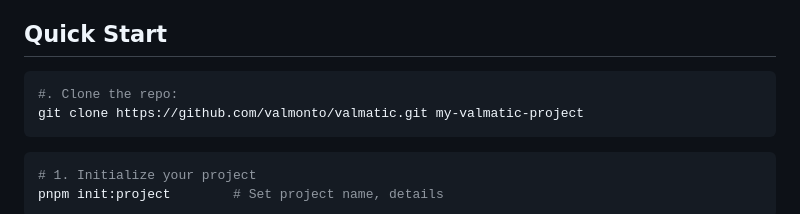
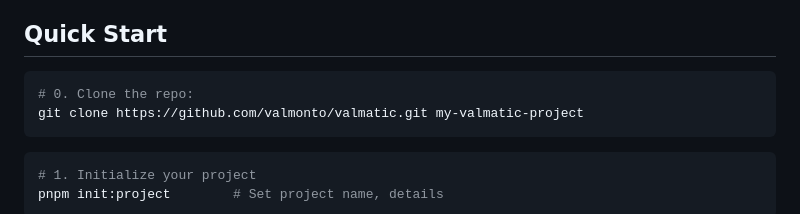
Before and after one commit to valmonto/valmatic, a Markdown page: README.md, the part around the change. Rendered like a GitHub page.

Commit message:
Restore README content and structure

````diff
--- a/README.md
+++ b/README.md
@@ -5,7 +5,7 @@ Full-stack SaaS starter kit with multi-tenant auth, RBAC, organizations, and bac
 ## Quick Start
 
 ```bash
-#. Clone the repo:
+# 0. Clone the repo:
 git clone https://github.com/valmonto/valmatic.git my-valmatic-project
 ```
 
````
